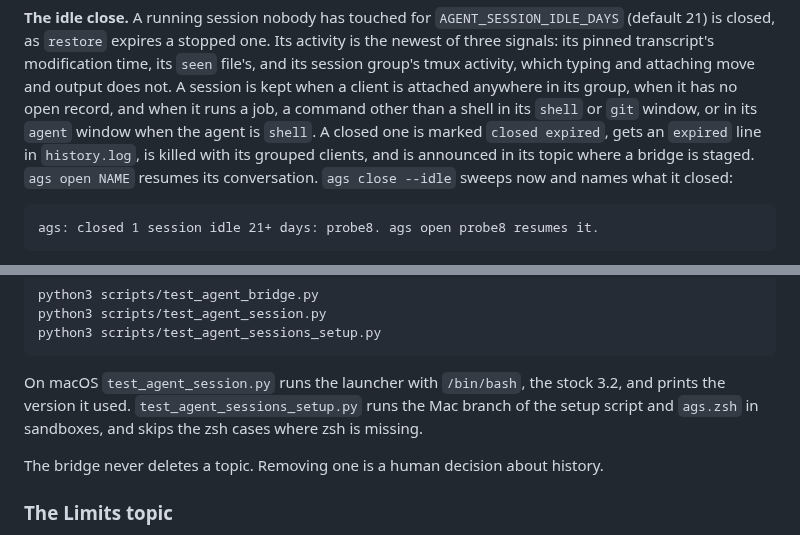
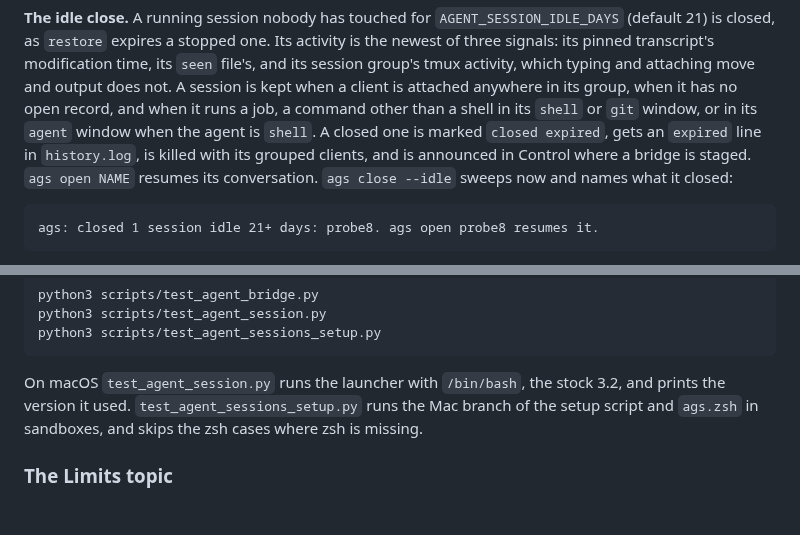
Before and after one commit to realdavidvega/dotfiles, a Markdown page: doc/remote-agent-sessions.md, 2 parts joined by grey strips. Drawn GitHub-style; blank space fills up the shorter version.

```diff
--- a/doc/remote-agent-sessions.md
+++ b/doc/remote-agent-sessions.md
@@ -401,7 +410,7 @@ is kept when a client is attached anywhere in its group, when it has no open
 record, and when it runs a job, a command other than a shell in its `shell` or
 `git` window, or in its `agent` window when the agent is `shell`. A closed one
 is marked `closed expired`, gets an `expired` line in `history.log`, is killed
-with its grouped clients, and is announced in its topic where a bridge is
+with its grouped clients, and is announced in Control where a bridge is
 staged. `ags open NAME` resumes its conversation. `ags close --idle` sweeps now
 and names what it closed:
 
@@ -786,9 +856,6 @@ On macOS `test_agent_session.py` runs the launcher with `/bin/bash`, the stock
 Mac branch of the setup script and `ags.zsh` in sandboxes, and skips the zsh
 cases where zsh is missing.
 
-The bridge never deletes a topic. Removing one is a human decision about
-history.
-
 ### The Limits topic
 
 The pinned Limits panel shows current usage. Refresh updates it in place, and
```
Also changed, not shown: other parts of doc/remote-agent-sessions.md (+88 -14 lines).
